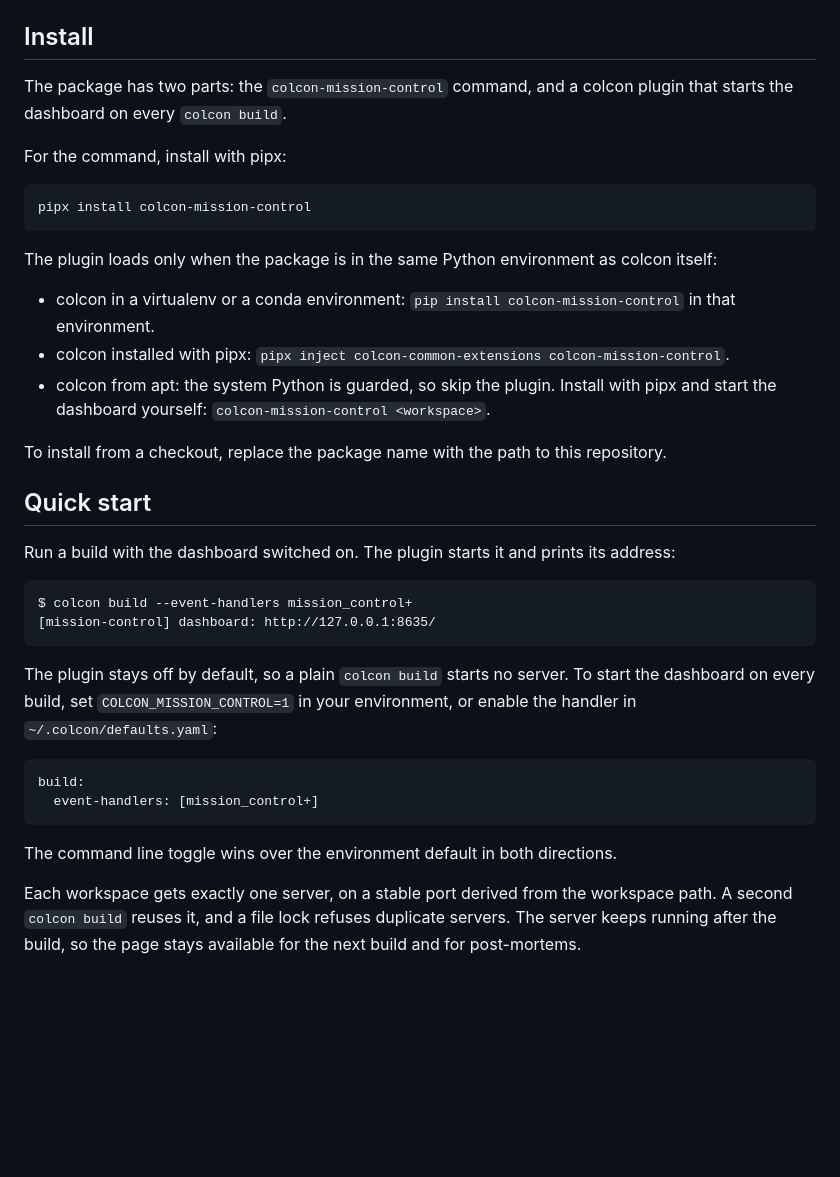
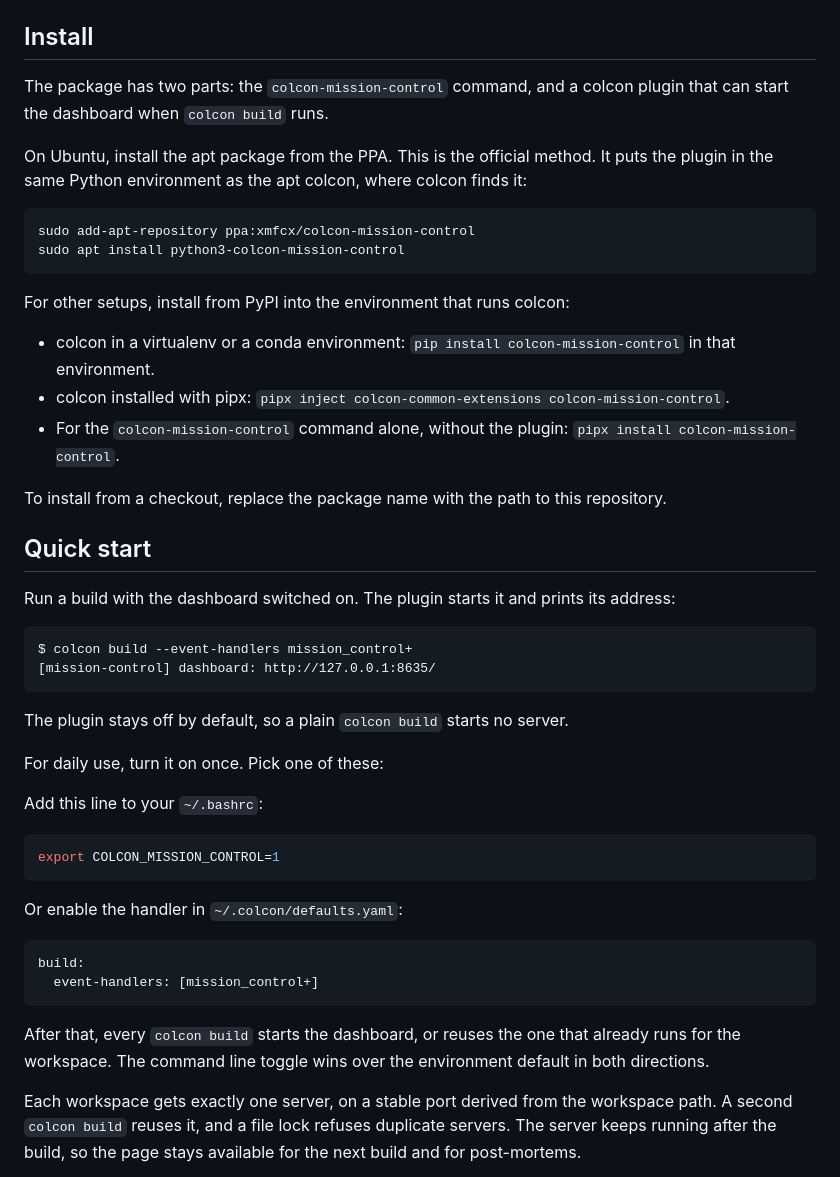
Before and after one commit to autowarefoundation/colcon-dashboard, a Markdown page: README.md, the part around the change. Drawn GitHub-style; blank space fills up the shorter version.

Commit message:
docs: make the apt package the official install and show daily-use setup
Signed-off-by: Mete Fatih Cırıt <mfc@autoware.org>

````diff
--- a/README.md
+++ b/README.md
@@ -6,19 +6,20 @@ The server is one Python file. It uses only the standard library. It works on an
 
 ## Install
 
-The package has two parts: the `colcon-mission-control` command, and a colcon plugin that starts the dashboard on every `colcon build`.
+The package has two parts: the `colcon-mission-control` command, and a colcon plugin that can start the dashboard when `colcon build` runs.
 
-For the command, install with pipx:
+On Ubuntu, install the apt package from the PPA. This is the official method. It puts the plugin in the same Python environment as the apt colcon, where colcon finds it:
 
 ```bash
-pipx install colcon-mission-control
+sudo add-apt-repository ppa:xmfcx/colcon-mission-control
+sudo apt install python3-colcon-mission-control
 ```
 
-The plugin loads only when the package is in the same Python environment as colcon itself:
+For other setups, install from PyPI into the environment that runs colcon:
 
 - colcon in a virtualenv or a conda environment: `pip install colcon-mission-control` in that environment.
 - colcon installed with pipx: `pipx inject colcon-common-extensions colcon-mission-control`.
-- colcon from apt: the system Python is guarded, so skip the plugin. Install with pipx and start the dashboard yourself: `colcon-mission-control <workspace>`.
+- For the `colcon-mission-control` command alone, without the plugin: `pipx install colcon-mission-control`.
 
 To install from a checkout, replace the package name with the path to this repository.
 
@@ -31,14 +32,24 @@ $ colcon build --event-handlers mission_control+
 [mission-control] dashboard: http://127.0.0.1:8635/
 ```
 
-The plugin stays off by default, so a plain `colcon build` starts no server. To start the dashboard on every build, set `COLCON_MISSION_CONTROL=1` in your environment, or enable the handler in `~/.colcon/defaults.yaml`:
+The plugin stays off by default, so a plain `colcon build` starts no server.
+
+For daily use, turn it on once. Pick one of these:
+
+Add this line to your `~/.bashrc`:
+
+```bash
+export COLCON_MISSION_CONTROL=1
+```
+
+Or enable the handler in `~/.colcon/defaults.yaml`:
 
 ```yaml
 build:
   event-handlers: [mission_control+]
 ```
 
-The command line toggle wins over the environment default in both directions.
+After that, every `colcon build` starts the dashboard, or reuses the one that already runs for the workspace. The command line toggle wins over the environment default in both directions.
 
 Each workspace gets exactly one server, on a stable port derived from the workspace path. A second `colcon build` reuses it, and a file lock refuses duplicate servers. The server keeps running after the build, so the page stays available for the next build and for post-mortems.
 
````
